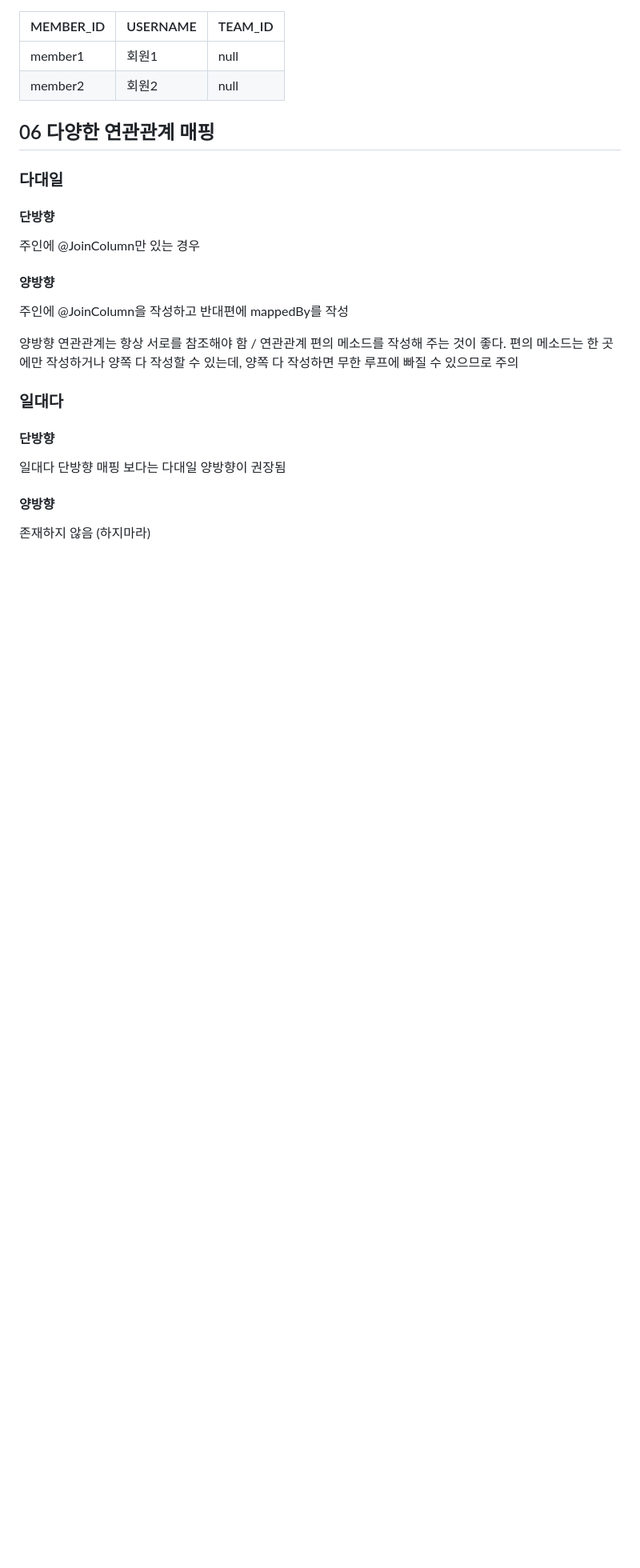
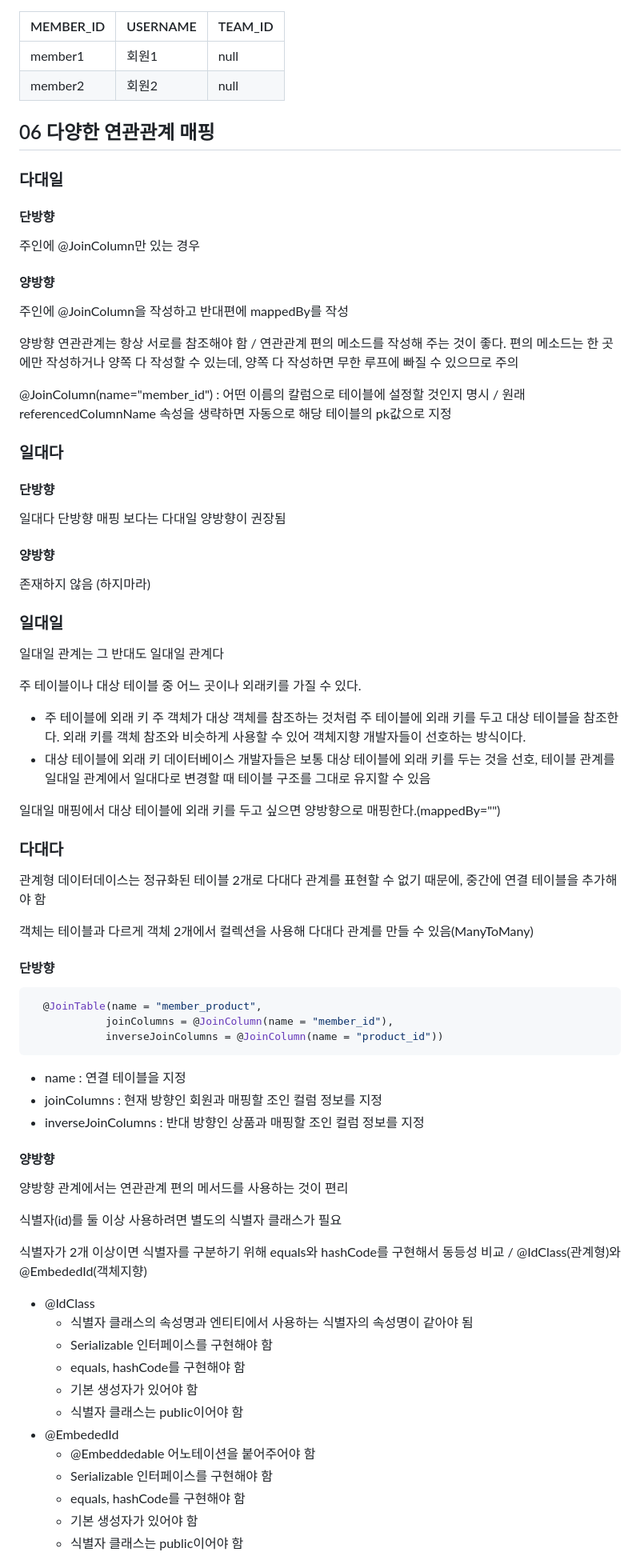
Before and after one commit to DooDoo3804/Study, a Markdown page: Language&Framework/SpringBoot/ORM_JPA.md, the part around one of its changes. Shown at 80% size. GitHub-like rendering; blank space fills up the shorter version.

Commit message:
TIL 0113

````diff
--- a/Language&Framework/SpringBoot/ORM_JPA.md
+++ b/Language&Framework/SpringBoot/ORM_JPA.md
@@ -211,7 +211,7 @@ SELECT * FROM MEMBER;
 
 양방향 연관관계는 항상 서로를 참조해야 함 / 연관관계 편의 메소드를 작성해 주는 것이 좋다. 편의 메소드는 한 곳에만 작성하거나 양쪽 다 작성할 수 있는데, 양쪽 다 작성하면 무한 루프에 빠질 수 있으므로 주의
 
-
+@JoinColumn(name="member_id") : 어떤 이름의 칼럼으로 테이블에 설정할 것인지 명시 / 원래 referencedColumnName 속성을 생략하면 자동으로 해당 테이블의 pk값으로 지정
 
 ### 일대다
 
@@ -222,3 +222,56 @@ SELECT * FROM MEMBER;
 #### 양방향
 
 존재하지 않음 (하지마라)
+
+### 일대일
+
+일대일 관계는 그 반대도 일대일 관계다
+
+주 테이블이나 대상 테이블 중 어느 곳이나 외래키를 가질 수 있다.
+
+- 주 테이블에 외래 키
+  주 객체가 대상 객체를 참조하는 것처럼 주 테이블에 외래 키를 두고 대상 테이블을 참조한다. 외래 키를 객체 참조와 비슷하게 사용할 수 있어 객체지향 개발자들이 선호하는 방식이다.
+- 대상 테이블에 외래 키
+  데이터베이스 개발자들은 보통 대상 테이블에 외래 키를 두는 것을 선호, 테이블 관계를 일대일 관계에서 일대다로 변경할 때 테이블 구조를 그대로 유지할 수 있음
+
+일대일 매핑에서 대상 테이블에 외래 키를 두고 싶으면 양방향으로 매핑한다.(mappedBy="")
+
+### 다대다
+
+관계형 데이터데이스는 정규화된 테이블 2개로 다대다 관계를 표현할 수 없기 때문에, 중간에 연결 테이블을 추가해야 함
+
+객체는 테이블과 다르게 객체 2개에서 컬렉션을 사용해 다대다 관계를 만들 수 있음(ManyToMany)
+
+#### 단방향
+
+```java
+  @JoinTable(name = "member_product",
+            joinColumns = @JoinColumn(name = "member_id"),
+            inverseJoinColumns = @JoinColumn(name = "product_id"))
+```
+
+- name : 연결 테이블을 지정
+- joinColumns : 현재 방향인 회원과 매핑할 조인 컬럼 정보를 지정
+- inverseJoinColumns : 반대 방향인 상품과 매핑할 조인 컬럼 정보를 지정
+
+#### 양방향
+
+양방향 관계에서는 연관관계 편의 메서드를 사용하는 것이 편리
+
+식별자(id)를 둘 이상 사용하려면 별도의 식별자 클래스가 필요
+
+식별자가 2개 이상이면 식별자를 구분하기 위해 equals와 hashCode를 구현해서 동등성 비교 / @IdClass(관계형)와 @EmbededId(객체지향)
+
+- @IdClass
+  - 식별자 클래스의 속성명과 엔티티에서 사용하는 식별자의 속성명이 같아야 됨
+  - Serializable 인터페이스를 구현해야 함
+  - equals, hashCode를 구현해야 함
+  - 기본 생성자가 있어야 함
+  - 식별자 클래스는 public이어야 함
+- @EmbededId
+  - @Embeddedable 어노테이션을 붙어주어야 함
+  - Serializable 인터페이스를 구현해야 함
+  - equals, hashCode를 구현해야 함
+  - 기본 생성자가 있어야 함
+  - 식별자 클래스는 public이어야 함
+
````
Also changed, not shown: other parts of Language&Framework/SpringBoot/ORM_JPA.md (+15 -0 lines).
